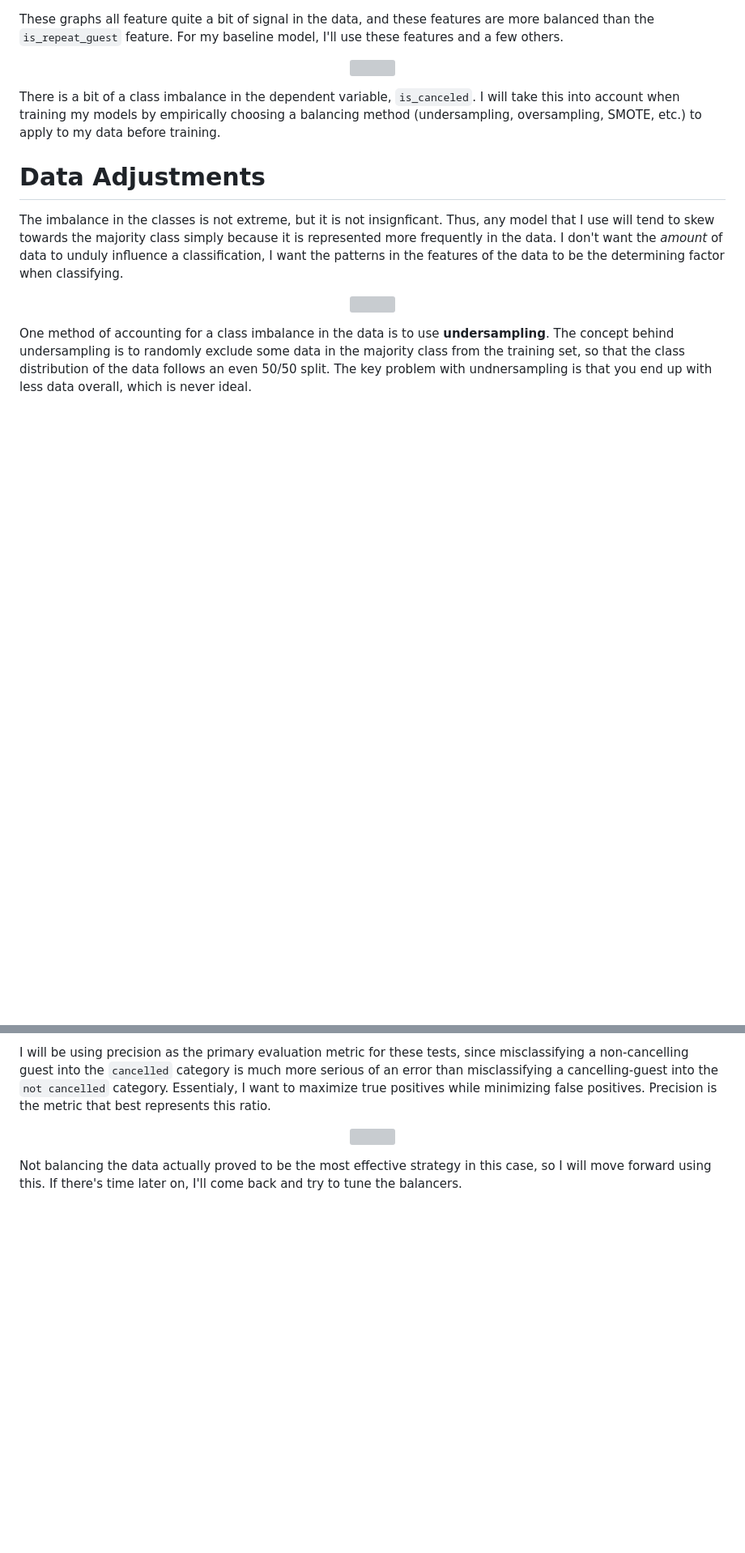
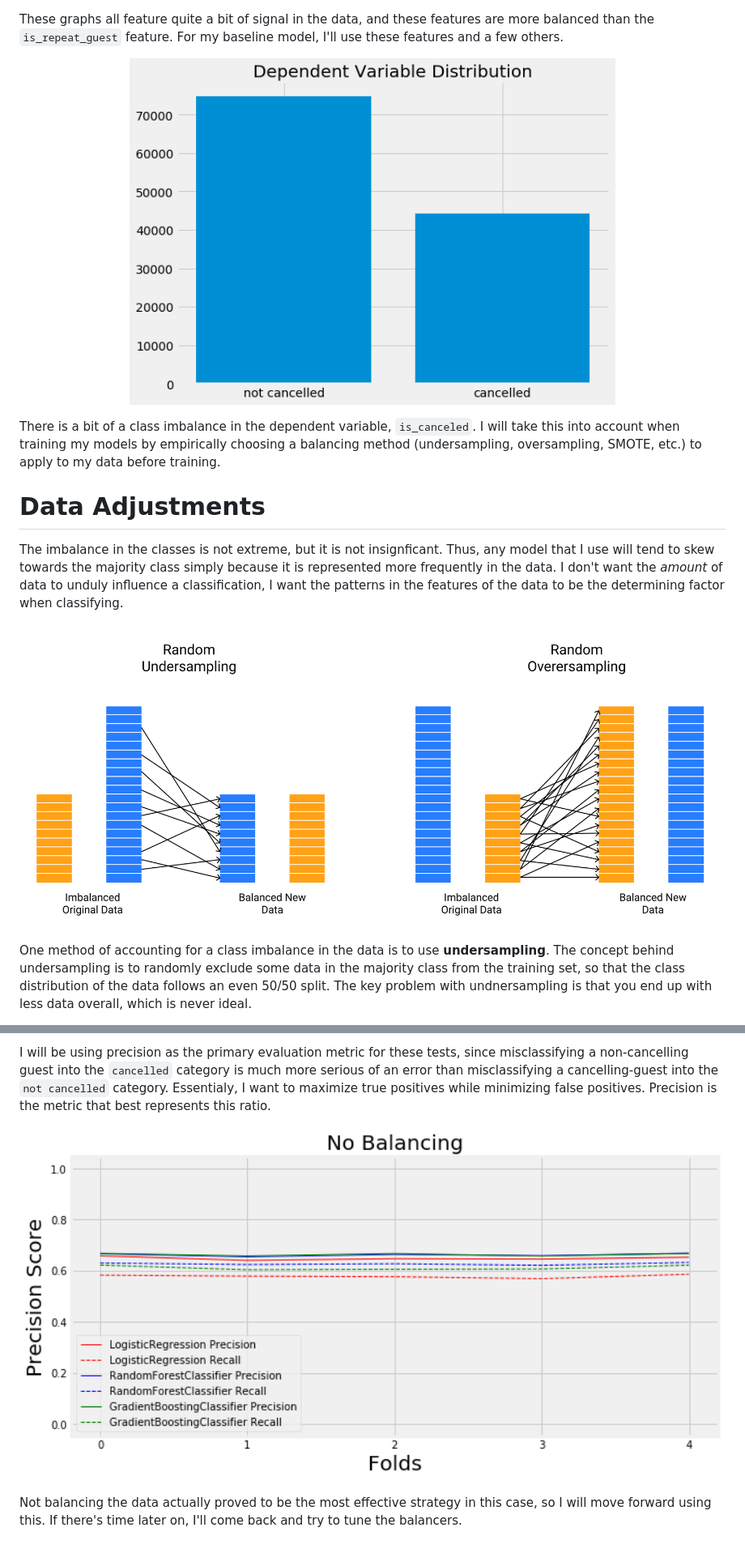
Before and after one commit to rcohngru/hotel-cancellations, a Markdown page: README.md, 2 parts joined by grey strips. Shown at 81% size. GitHub-like rendering; pictures changed too: img/balance/no_balance.png (added), img/balance/over_under_viz.png (added), img/eda/dependent_var.png (added); blank space fills up the shorter version; grey boxes are pictures that could not be loaded.

```diff
--- a/README.md
+++ b/README.md
@@ -34,7 +34,7 @@ There is a lot of signal in this data, which is to be expected given that the sp
 These graphs all feature quite a bit of signal in the data, and these features are more balanced than the `is_repeat_guest` feature. For my baseline model, I'll use these features and a few others.
 
 <p align="center">
-  <img width="600" height="450" src="img/dependent_var.png">
+  <img width="600" height="450" src="img/eda/dependent_var.png">
 </p>
 
 There is a bit of a class imbalance in the dependent variable, `is_canceled`. I will take this into account when training my models by empirically choosing a balancing method (undersampling, oversampling, SMOTE, etc.) to apply to my data before training.
@@ -43,7 +43,7 @@ There is a bit of a class imbalance in the dependent variable, `is_canceled`. I
 The imbalance in the classes is not extreme, but it is not insignficant. Thus, any model that I use will tend to skew towards the majority class simply because it is represented more frequently in the data. I don't want the *amount* of data to unduly influence a classification, I want the patterns in the features of the data to be the determining factor when classifying.
 
 <p align="center">
-  <img width="900" height="350" src="img/over_under_viz.png">
+  <img width="900" height="350" src="img/balance/over_under_viz.png">
 </p>
 
 One method of accounting for a class imbalance in the data is to use **undersampling**. The concept behind undersampling is to randomly exclude some data in the majority class from the training set, so that the class distribution of the data follows an even 50/50 split. The key problem with undnersampling is that you end up with less data overall, which is never ideal.
@@ -74,7 +74,7 @@ The methods of balancing I used are:
 I will be using precision as the primary evaluation metric for these tests, since misclassifying a non-cancelling guest into the `cancelled` category is much more serious of an error than misclassifying a cancelling-guest into the `not cancelled` category. Essentialy, I want to maximize true positives while minimizing false positives. Precision is the metric that best represents this ratio.
 
 <p align="center">
-  <img width="900" height="450" src="img/no_balance.png">
+  <img width="900" height="450" src="img/balance/no_balance.png">
 </p>
 
 Not balancing the data actually proved to be the most effective strategy in this case, so I will move forward using this. If there's time later on, I'll come back and try to tune the balancers.
```
Also changed, not shown: other parts of README.md (+4 -4 lines), img/eda/hotels.png (added), img/eda/num_special_requests.png (added), img/eda/total_nights.png (added).
